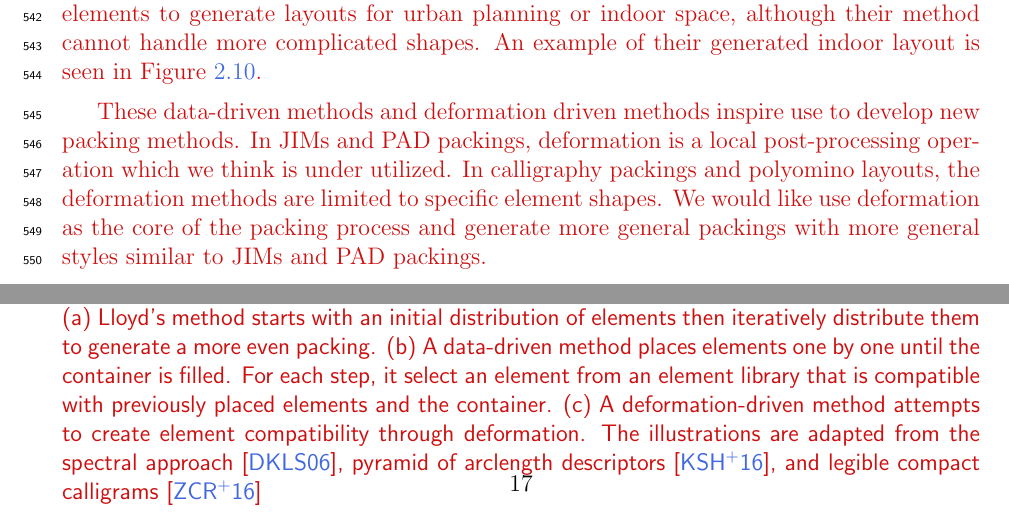
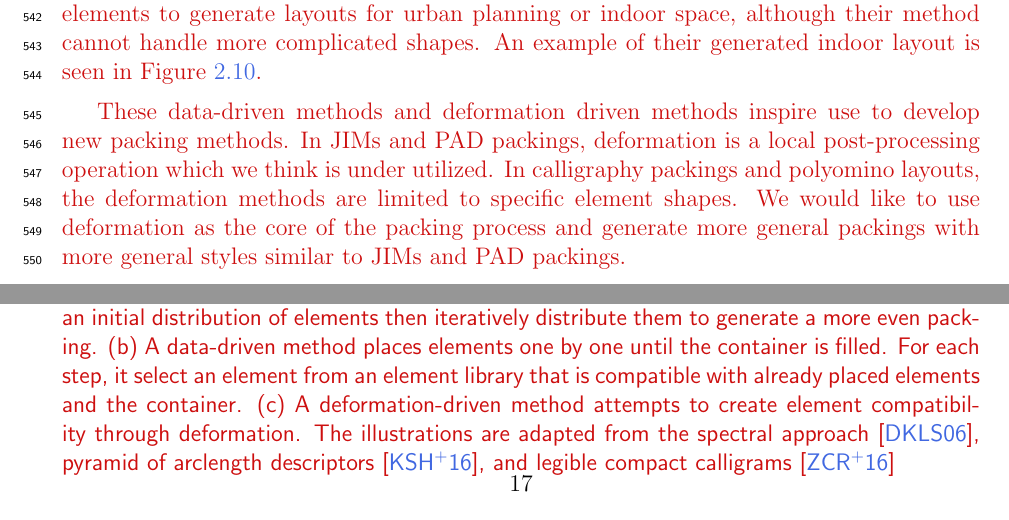
Before and after one commit to azer89/UWaterloo_PhD_Thesis, a LaTeX thesis (thesis.tex, which reads 02_related_work.tex): two parts of pages 32 and 37 of 175, joined at a grey line, cut so that both start at the same text. Compiled offline with pdfLaTeX.

Commit message:
Update 02_related_work.tex

```diff
--- a/02_related_work.tex
+++ b/02_related_work.tex
@@ -29,7 +29,7 @@ Popular methods in mosaicing and packings can be grouped into three categories.
 (a) Lloyd's method starts with an initial distribution of elements then iteratively distribute them
 to generate a more even packing.
 (b) A data-driven method places elements one by one until the container is filled.
-For each step, it select an element from an element library that is compatible with previously placed elements and the container.
+For each step, it select an element from an element library that is compatible with already placed elements and the container.
 (c) A deformation-driven method attempts to create element compatibility through deformation.
 The illustrations are adapted from the spectral approach~\cite{Dalal2006},
 pyramid of arclength descriptors~\cite{Kwan2016}, and
@@ -365,7 +365,7 @@ These data-driven methods and deformation driven methods inspire use to develop
 %the best of both worlds of data-driven methods and deformation driven methods.
 In JIMs and PAD packings, deformation is a local post-processing operation which we think is under utilized.
 In calligraphy packings and polyomino layouts, the deformation methods are limited to specific element shapes.
-We would like use deformation as the core of the packing process and generate more general packings
+We would like to use deformation as the core of the packing process and generate more general packings
 with more general styles similar to JIMs and PAD packings.
 }
 
```
Also changed, not shown: 02_related_work.tex (5 more changed lines).
